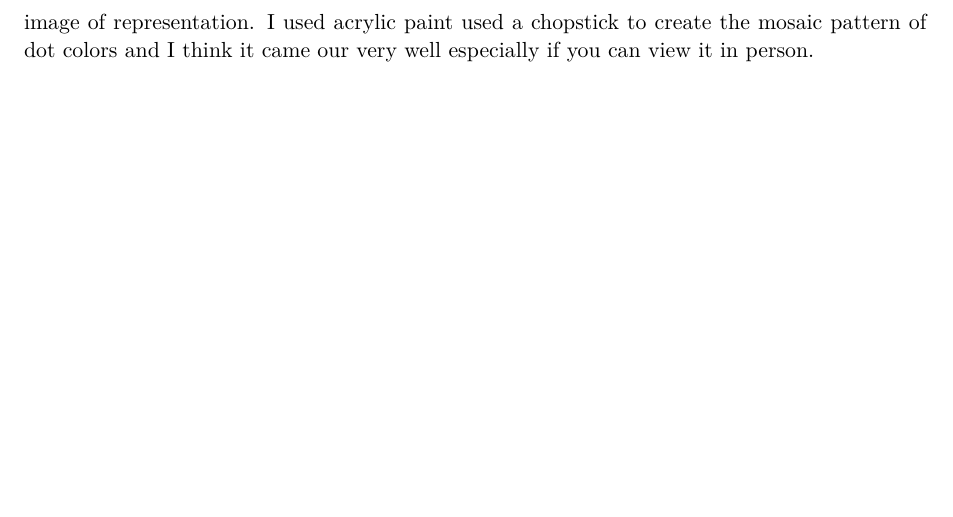
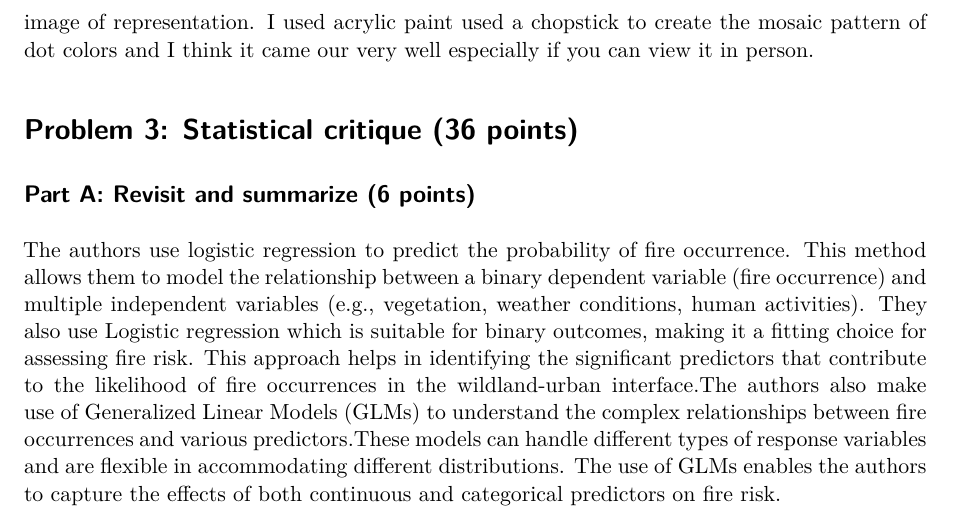
Before and after one commit to Mason-Buczek/Homework3, a Quarto document (Homework3_Final.qmd): part of page 8 of 8, cut so that both start at the same text, the shorter picture padded with empty space. Rendered offline with R 4.5, knitr and Pandoc in place of Quarto, then LaTeX, with nearby package versions; some code elsewhere in the file could not run offline; column names are cleaned by a stand-in for the janitor package.

Commit message:
Added Problem 3 Part A

```diff
--- a/Homework3_Final.qmd
+++ b/Homework3_Final.qmd
@@ -197,3 +197,9 @@ While this sketch is not really indicative of the final artistic pieces that I'm
 ## Part D: Write an artist statement. (8 points)
 
 This piece shows the temporal changes over time of the combination of wearing a sweater and sweatpants versus wearing a t-shirt and shorts as spring progresses into summer. While there are no specific units on the X and Y axis, they still have meaning and representation. The "X-axis" would be time from the April 12th to May 27th and the "Y-axis" would be the probability of wearing each of the 2 specific clothing combinations. I really enjoyed the linked instagram post from "quiltinginthefog" that illustrates the global change in temperature for every year and month. I took this temporal change over time using color and applied it to my sketch. The colors of pink, green, and blue all have parallels to spring as this is when the blue spring rains are finishing up and we see the green grass with the blooming of pink flowers. This spring eventualy changes to summer and the colors of red, orange, and purple. I choose these colors and these are the major color groups that I see during the the long dusk sunsets that occur during the summer. In the middle section, we see a combination of all 6 colors which shows again the transition from spring to summer. I created this final sketch over a few days and I really got some inspiration from modern painting and the representation of colors as a greater image of representation. I used acrylic paint used a chopstick to create the mosaic pattern of dot colors and I think it came our very well especially if you can view it in person.
+
+# Problem 3: Statistical critique (36 points)
+
+## Part A: Revisit and summarize (6 points)
+
+The authors use logistic regression to predict the probability of fire occurrence. This method allows them to model the relationship between a binary dependent variable (fire occurrence) and multiple independent variables (e.g., vegetation, weather conditions, human activities). They also use Logistic regression which is suitable for binary outcomes, making it a fitting choice for assessing fire risk. This approach helps in identifying the significant predictors that contribute to the likelihood of fire occurrences in the wildland-urban interface.The authors also make use of Generalized Linear Models (GLMs) to understand the complex relationships between fire occurrences and various predictors.These models can handle different types of response variables and are flexible in accommodating different distributions. The use of GLMs enables the authors to capture the effects of both continuous and categorical predictors on fire risk.
```
